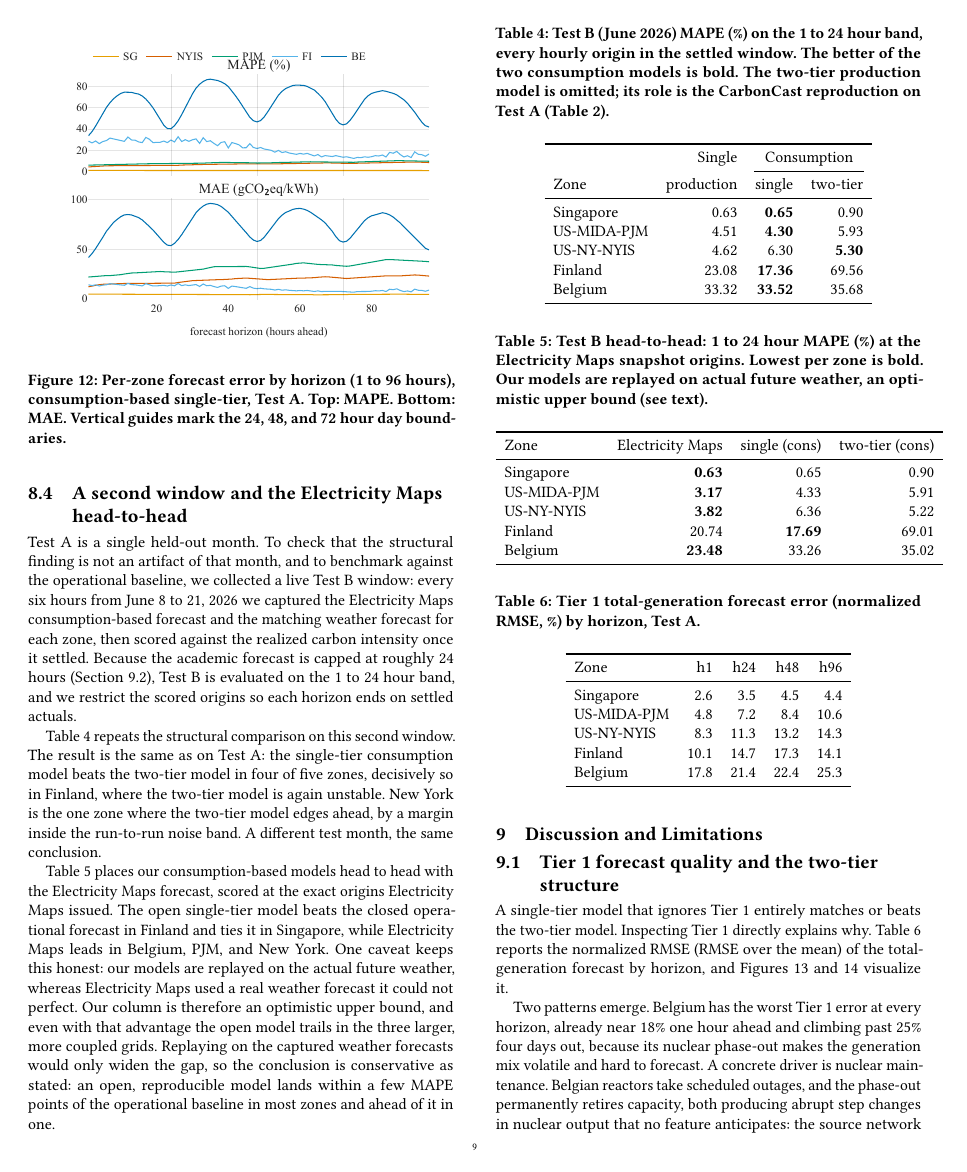
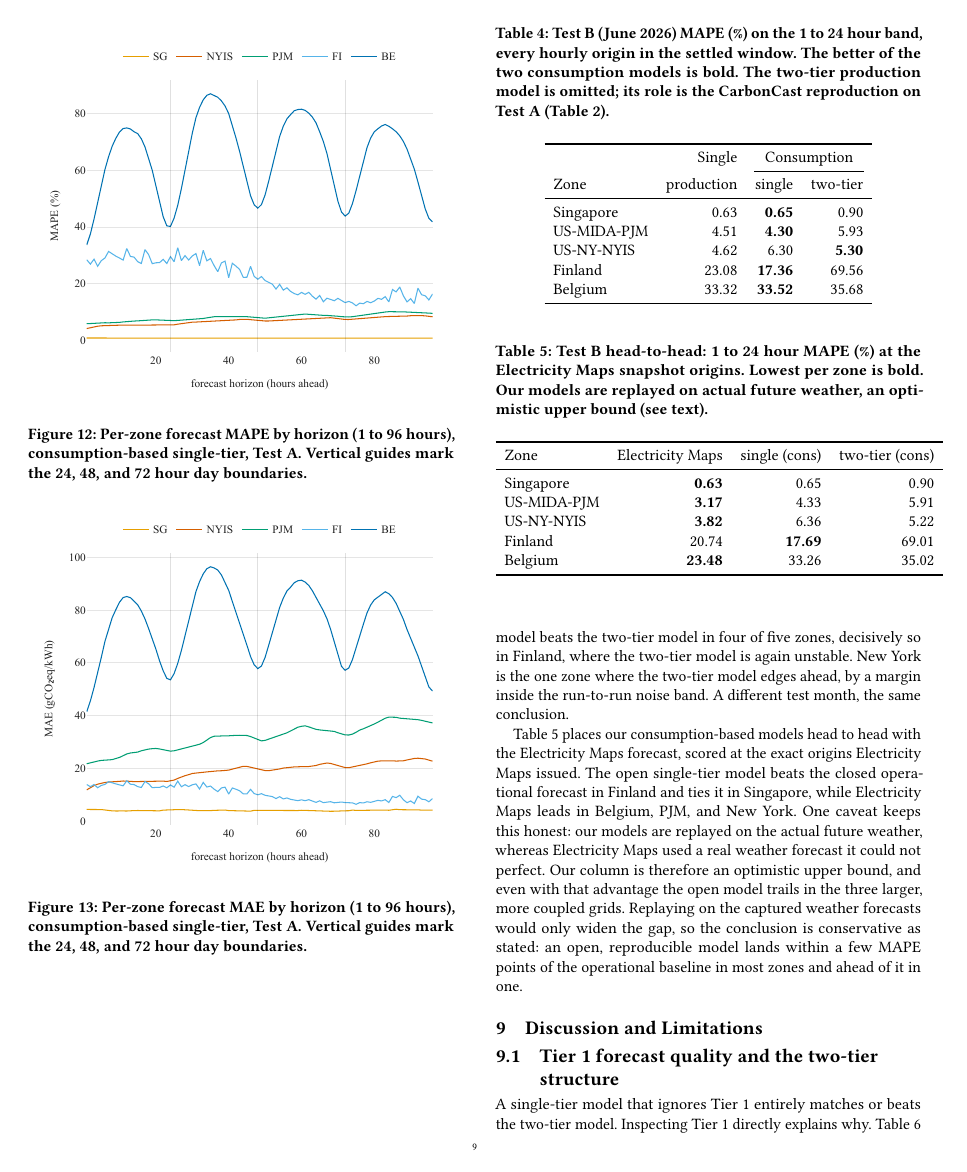
Before and after one commit to nicolaswilches/carbon-intensity-forecast, a LaTeX paper (reports/report/report.tex): page 9 of 11. Compiled offline with pdfLaTeX.

Commit message:
report: split horizon-curve fig 12 into separate MAPE and MAE figures (taller, legend above plot)

```diff
--- a/reports/report/report.tex
+++ b/reports/report/report.tex
@@ -620,13 +621,20 @@ Belgium sits highest throughout, near 40\%, with the other four well below. Beca
 the curves are nearly flat, the 1 to 24 hour band of the Electricity Maps
 head-to-head (Section~\ref{sec:testb}) is no worse than the longer horizons.
 
-\begin{figure}[H]
+\begin{figure}[tbp]
 \centering
-\includegraphics[width=\columnwidth]{results_horizon_curve.pdf}
-\caption{Per-zone forecast error by horizon (1 to 96 hours), consumption-based
-single-tier, Test A. Top: MAPE. Bottom: MAE. Vertical guides mark the 24, 48, and 72
-hour day boundaries.}
-\label{fig:horizon}
+\includegraphics[width=\columnwidth]{results_horizon_mape.pdf}
+\caption{Per-zone forecast MAPE by horizon (1 to 96 hours), consumption-based
+single-tier, Test A. Vertical guides mark the 24, 48, and 72 hour day boundaries.}
+\label{fig:horizon-mape}
+\end{figure}
+
+\begin{figure}[tbp]
+\centering
+\includegraphics[width=\columnwidth]{results_horizon_mae.pdf}
+\caption{Per-zone forecast MAE by horizon (1 to 96 hours), consumption-based
+single-tier, Test A. Vertical guides mark the 24, 48, and 72 hour day boundaries.}
+\label{fig:horizon-mae}
 \end{figure}
 
 \subsection{A second window and the Electricity Maps head-to-head}
```
Also changed, not shown: outputs/figures/results_horizon_curve.pdf (deleted), outputs/figures/results_horizon_mae.pdf (added), outputs/figures/results_horizon_mape.pdf (added), reports/report/report.tex (3 more changed lines), 1 other file.
